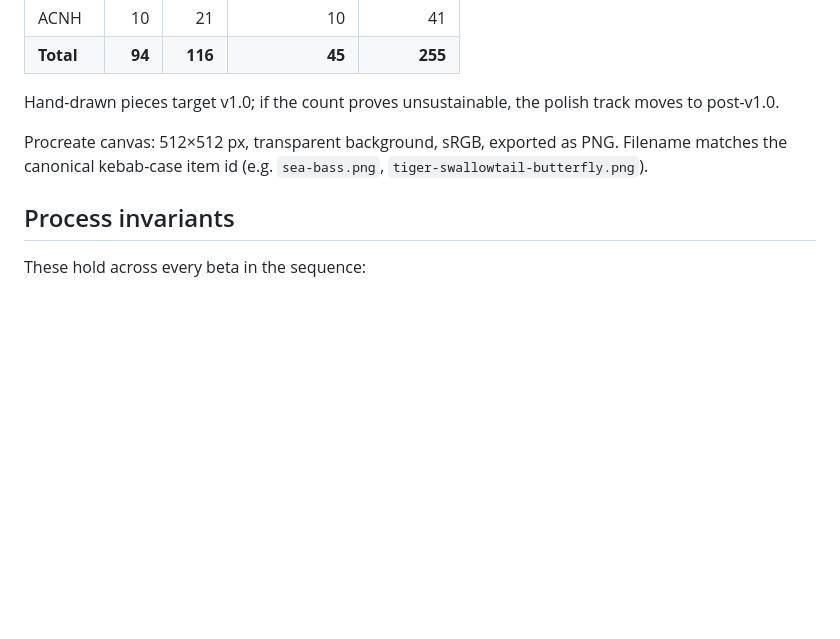
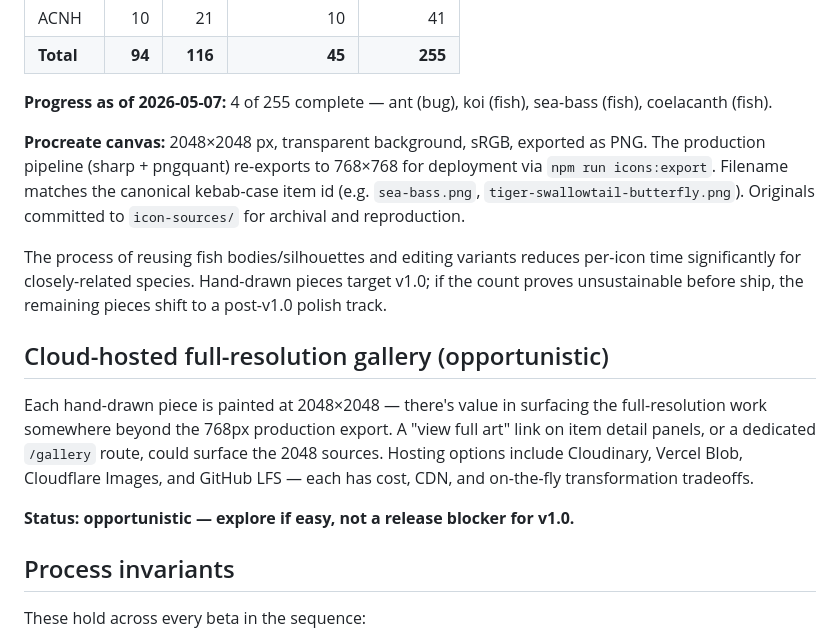
Before and after one commit to jacuzzicoding/animalcrossingwebapp, a Markdown page: docs/roadmap-to-v1.md, the part around one of its changes. GitHub-like rendering; blank space fills up the shorter version.

```diff
--- a/docs/roadmap-to-v1.md
+++ b/docs/roadmap-to-v1.md
@@ -72,9 +91,17 @@ Per-game new items (the workload added by each release):
 | ACNH | 10 | 21 | 10 | 41 |
 | **Total** | **94** | **116** | **45** | **255** |
 
-Hand-drawn pieces target v1.0; if the count proves unsustainable, the polish track moves to post-v1.0.
+**Progress as of 2026-05-07:** 4 of 255 complete — ant (bug), koi (fish), sea-bass (fish), coelacanth (fish).
 
-Procreate canvas: 512×512 px, transparent background, sRGB, exported as PNG. Filename matches the canonical kebab-case item id (e.g. `sea-bass.png`, `tiger-swallowtail-butterfly.png`).
+**Procreate canvas:** 2048×2048 px, transparent background, sRGB, exported as PNG. The production pipeline (sharp + pngquant) re-exports to 768×768 for deployment via `npm run icons:export`. Filename matches the canonical kebab-case item id (e.g. `sea-bass.png`, `tiger-swallowtail-butterfly.png`). Originals committed to `icon-sources/` for archival and reproduction.
+
+The process of reusing fish bodies/silhouettes and editing variants reduces per-icon time significantly for closely-related species. Hand-drawn pieces target v1.0; if the count proves unsustainable before ship, the remaining pieces shift to a post-v1.0 polish track.
+
+## Cloud-hosted full-resolution gallery (opportunistic)
+
+Each hand-drawn piece is painted at 2048×2048 — there's value in surfacing the full-resolution work somewhere beyond the 768px production export. A "view full art" link on item detail panels, or a dedicated `/gallery` route, could surface the 2048 sources. Hosting options include Cloudinary, Vercel Blob, Cloudflare Images, and GitHub LFS — each has cost, CDN, and on-the-fly transformation tradeoffs.
+
+**Status: opportunistic — explore if easy, not a release blocker for v1.0.**
 
 ## Process invariants
 
```
Also changed, not shown: other parts of docs/roadmap-to-v1.md (+40 -21 lines).
